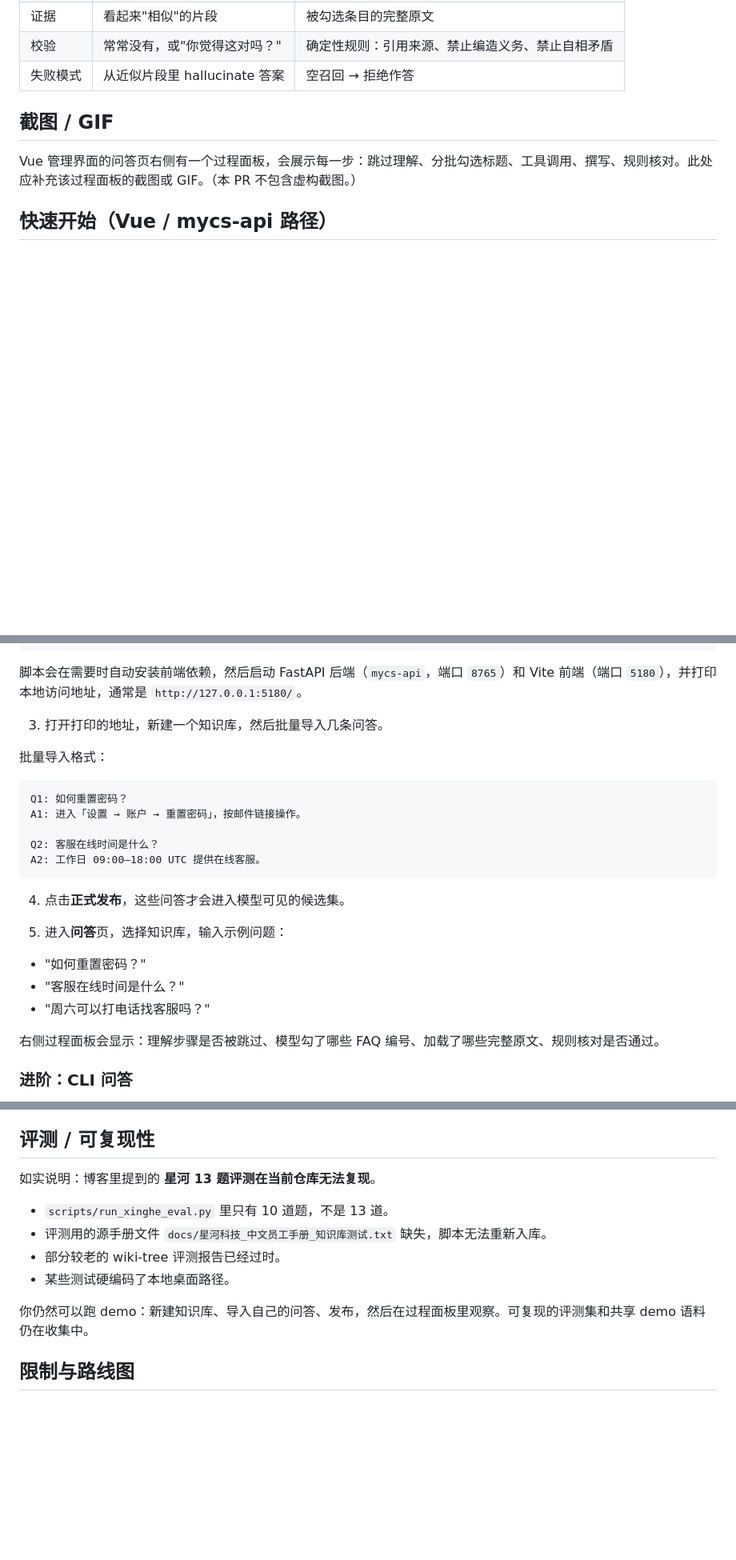
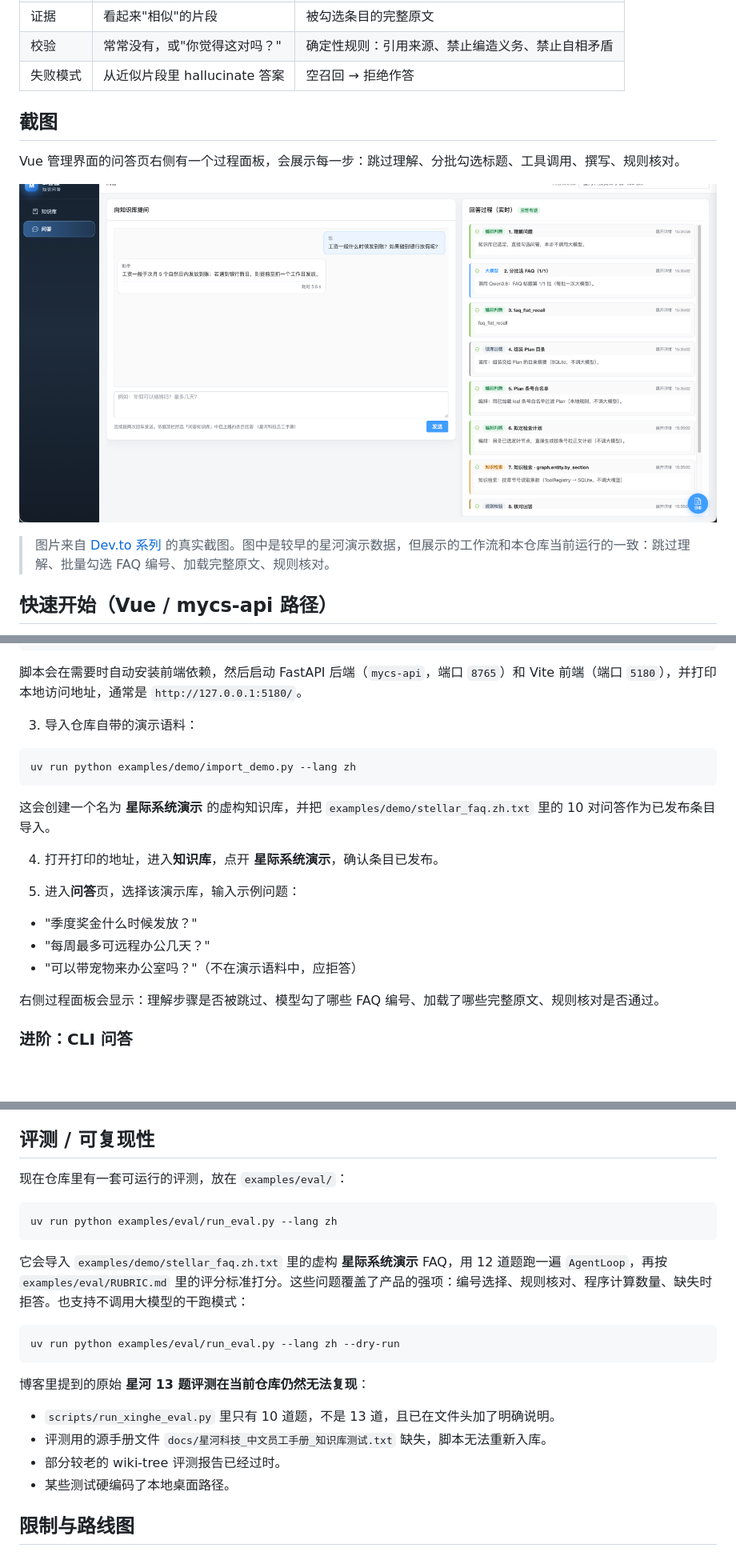
Before and after one commit to zealot2002/AmendAQ, a Markdown page: README.zh-CN.md, 3 parts joined by grey strips. Shown at 80% size. Rendered like a GitHub page; pictures changed too: docs/images/process-panel-devto.png (added); blank space fills up the shorter version.

````diff
--- a/README.zh-CN.md
+++ b/README.zh-CN.md
@@ -22,9 +22,13 @@
 | 校验 | 常常没有，或"你觉得这对吗？" | 确定性规则：引用来源、禁止编造义务、禁止自相矛盾 |
 | 失败模式 | 从近似片段里 hallucinate 答案 | 空召回 → 拒绝作答 |
 
-## 截图 / GIF
+## 截图
 
-Vue 管理界面的问答页右侧有一个过程面板，会展示每一步：跳过理解、分批勾选标题、工具调用、撰写、规则核对。此处应补充该过程面板的截图或 GIF。（本 PR 不包含虚构截图。）
+Vue 管理界面的问答页右侧有一个过程面板，会展示每一步：跳过理解、分批勾选标题、工具调用、撰写、规则核对。
+
+![过程面板](docs/images/process-panel-devto.png)
+
+> 图片来自 [Dev.to 系列](https://dev.to/zealot2002/series/47162) 的真实截图。图中是较早的星河演示数据，但展示的工作流和本仓库当前运行的一致：跳过理解、批量勾选 FAQ 编号、加载完整原文、规则核对。
 
 ## 快速开始（Vue / mycs-api 路径）
 
@@ -50,25 +54,21 @@ scripts/restart-dev.sh
 
 脚本会在需要时自动安装前端依赖，然后启动 FastAPI 后端（`mycs-api`，端口 `8765`）和 Vite 前端（端口 `5180`），并打印本地访问地址，通常是 `http://127.0.0.1:5180/`。
 
-3. 打开打印的地址，新建一个知识库，然后批量导入几条问答。
+3. 导入仓库自带的演示语料：
 
-批量导入格式：
-
-```text
-Q1: 如何重置密码？
-A1: 进入「设置 → 账户 → 重置密码」，按邮件链接操作。
-
-Q2: 客服在线时间是什么？
-A2: 工作日 09:00–18:00 UTC 提供在线客服。
+```bash
+uv run python examples/demo/import_demo.py --lang zh
 ```
 
-4. 点击**正式发布**，这些问答才会进入模型可见的候选集。
+这会创建一个名为 **星际系统演示** 的虚构知识库，并把 `examples/demo/stellar_faq.zh.txt` 里的 10 对问答作为已发布条目导入。
 
-5. 进入**问答**页，选择知识库，输入示例问题：
+4. 打开打印的地址，进入**知识库**，点开 **星际系统演示**，确认条目已发布。
 
-- "如何重置密码？"
-- "客服在线时间是什么？"
-- "周六可以打电话找客服吗？"
+5. 进入**问答**页，选择该演示库，输入示例问题：
+
+- "季度奖金什么时候发放？"
+- "每周最多可远程办公几天？"
+- "可以带宠物来办公室吗？"（不在演示语料中，应拒答）
 
 右侧过程面板会显示：理解步骤是否被跳过、模型勾了哪些 FAQ 编号、加载了哪些完整原文、规则核对是否通过。
 
@@ -94,14 +94,24 @@ CLI 路径偏进阶；Vue 界面是推荐的首选入口。
 
 ## 评测 / 可复现性
 
-如实说明：博客里提到的 **星河 13 题评测在当前仓库无法复现**。
+现在仓库里有一套可运行的评测，放在 `examples/eval/`：
 
-- `scripts/run_xinghe_eval.py` 里只有 10 道题，不是 13 道。
+```bash
+uv run python examples/eval/run_eval.py --lang zh
+```
+
+它会导入 `examples/demo/stellar_faq.zh.txt` 里的虚构 **星际系统演示** FAQ，用 12 道题跑一遍 `AgentLoop`，再按 `examples/eval/RUBRIC.md` 里的评分标准打分。这些问题覆盖了产品的强项：编号选择、规则核对、程序计算数量、缺失时拒答。也支持不调用大模型的干跑模式：
+
+```bash
+uv run python examples/eval/run_eval.py --lang zh --dry-run
+```
+
+博客里提到的原始 **星河 13 题评测在当前仓库仍然无法复现**：
+
+- `scripts/run_xinghe_eval.py` 里只有 10 道题，不是 13 道，且已在文件头加了明确说明。
 - 评测用的源手册文件 `docs/星河科技_中文员工手册_知识库测试.txt` 缺失，脚本无法重新入库。
 - 部分较老的 wiki-tree 评测报告已经过时。
 - 某些测试硬编码了本地桌面路径。
-
-你仍然可以跑 demo：新建知识库、导入自己的问答、发布，然后在过程面板里观察。可复现的评测集和共享 demo 语料仍在收集中。
 
 ## 限制与路线图
 
````
Also changed, not shown: README.md (+31 -20 lines), examples/demo/README.md (added, +25 -0 lines), examples/eval/README.md (added, +53 -0 lines), examples/eval/RUBRIC.md (added, +29 -0 lines), 7 other files.
